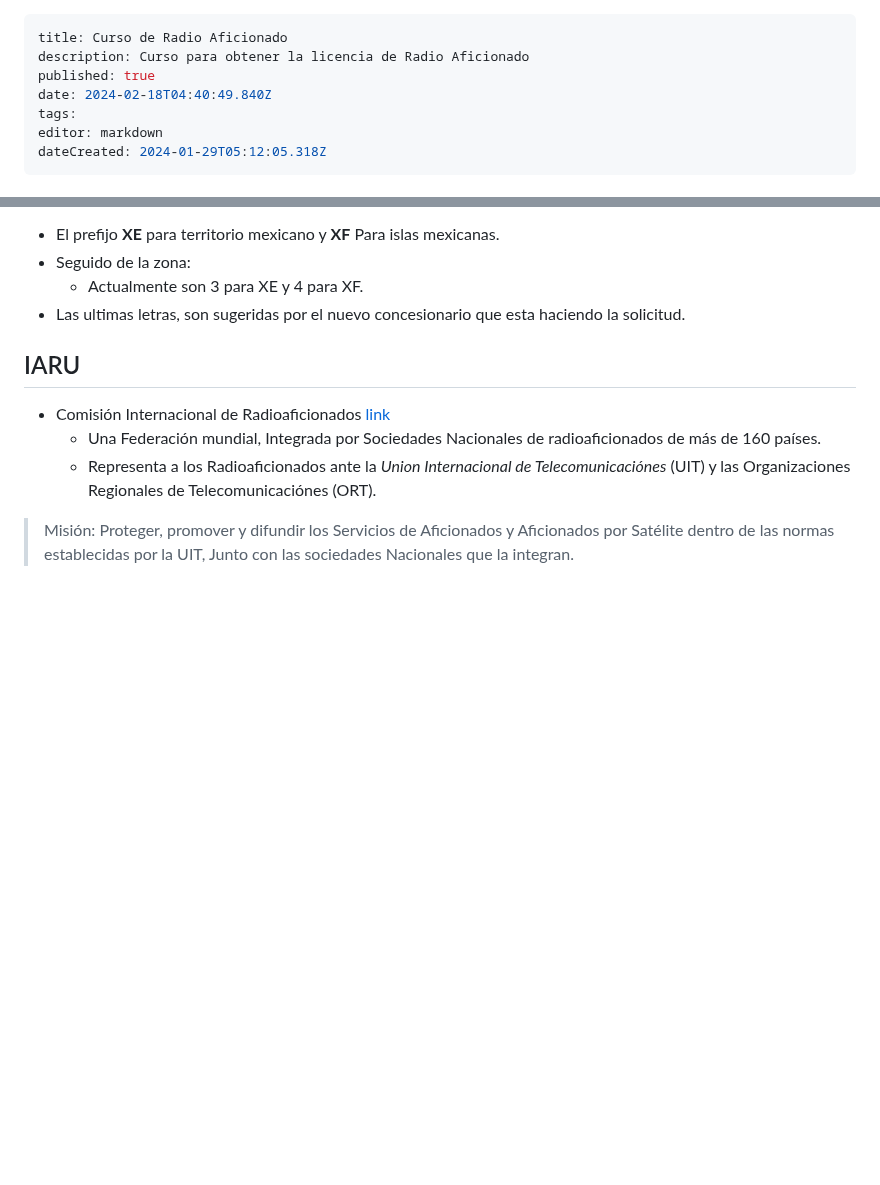
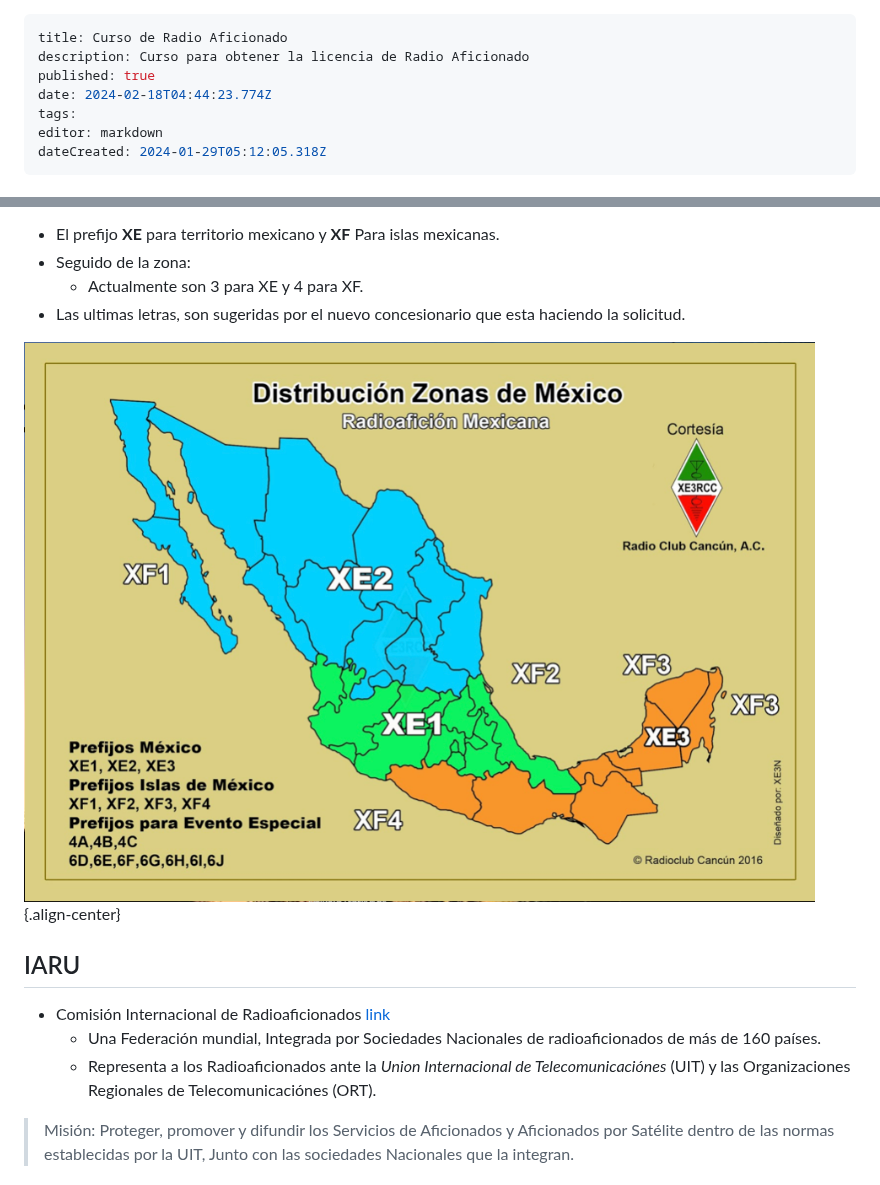
Before and after one commit to Fwxzxh/wiki, a Markdown page: Cursos/Otros/RadioAficionado.md, 2 parts joined by grey strips. Rendered like a GitHub page; blank space fills up the shorter version.

Commit message:
docs: update Cursos/Otros/RadioAficionado

```diff
--- a/Cursos/Otros/RadioAficionado.md
+++ b/Cursos/Otros/RadioAficionado.md
@@ -2,7 +2,7 @@
 title: Curso de Radio Aficionado
 description: Curso para obtener la licencia de Radio Aficionado
 published: true
-date: 2024-02-18T04:40:49.840Z
+date: 2024-02-18T04:44:23.774Z
 tags:
 editor: markdown
 dateCreated: 2024-01-29T05:12:05.318Z
@@ -93,6 +93,9 @@ Tu indicativo corresponde a:
   - Actualmente son 3 para XE y 4 para XF.
 - Las ultimas letras, son sugeridas por el nuevo concesionario que esta haciendo la solicitud.
 
+
+![zonasmexico.png](/cursoradio/zonasmexico.png){.align-center}
+
 ## IARU
 - Comisión Internacional de Radioaficionados [link](https://www.iaru-r2.org/referencias/recursos-para-sociedades-miembros/que-es-la-iaru/)
     - Una Federación mundial, Integrada por Sociedades Nacionales de radioaficionados de más de 160 países.
```
